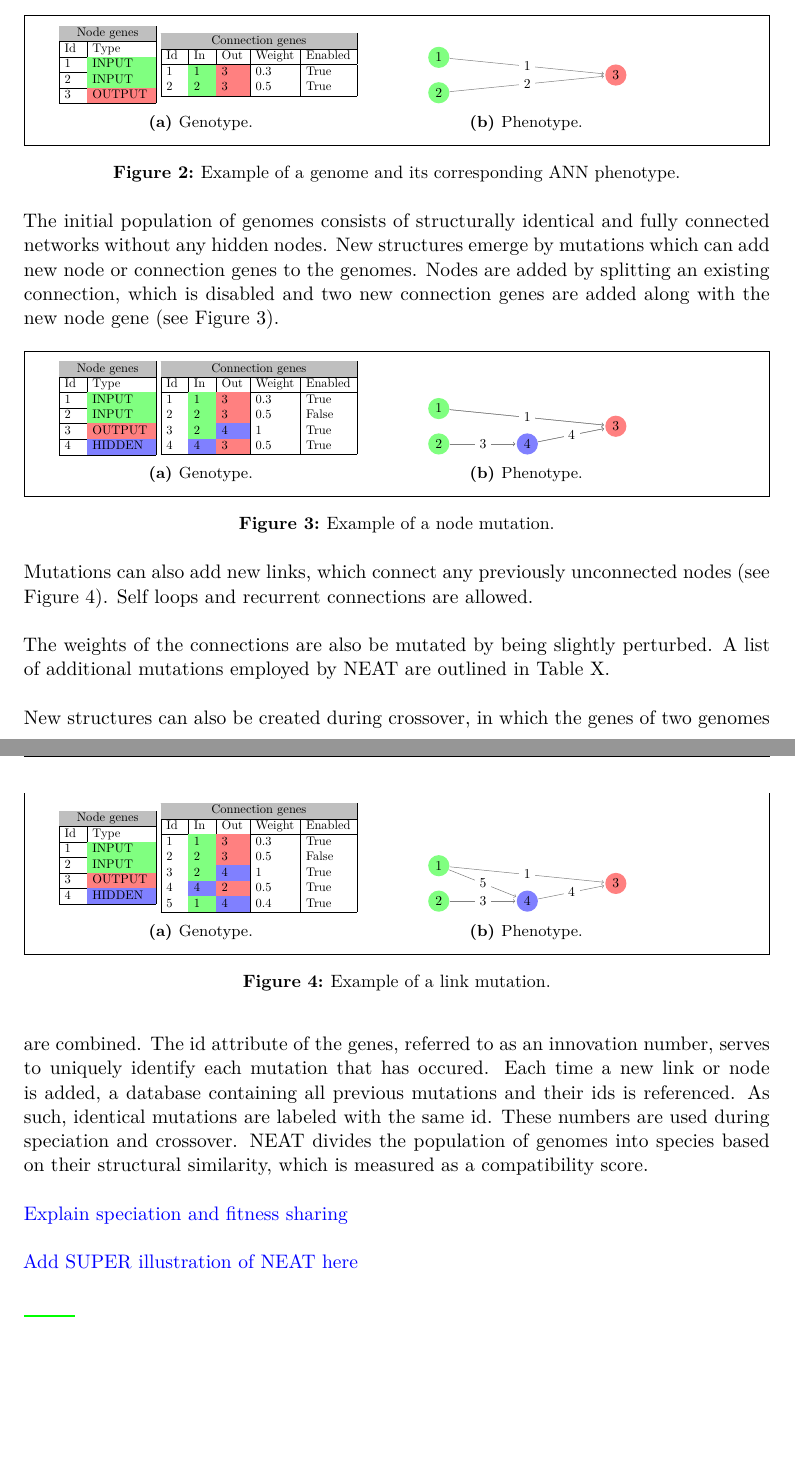
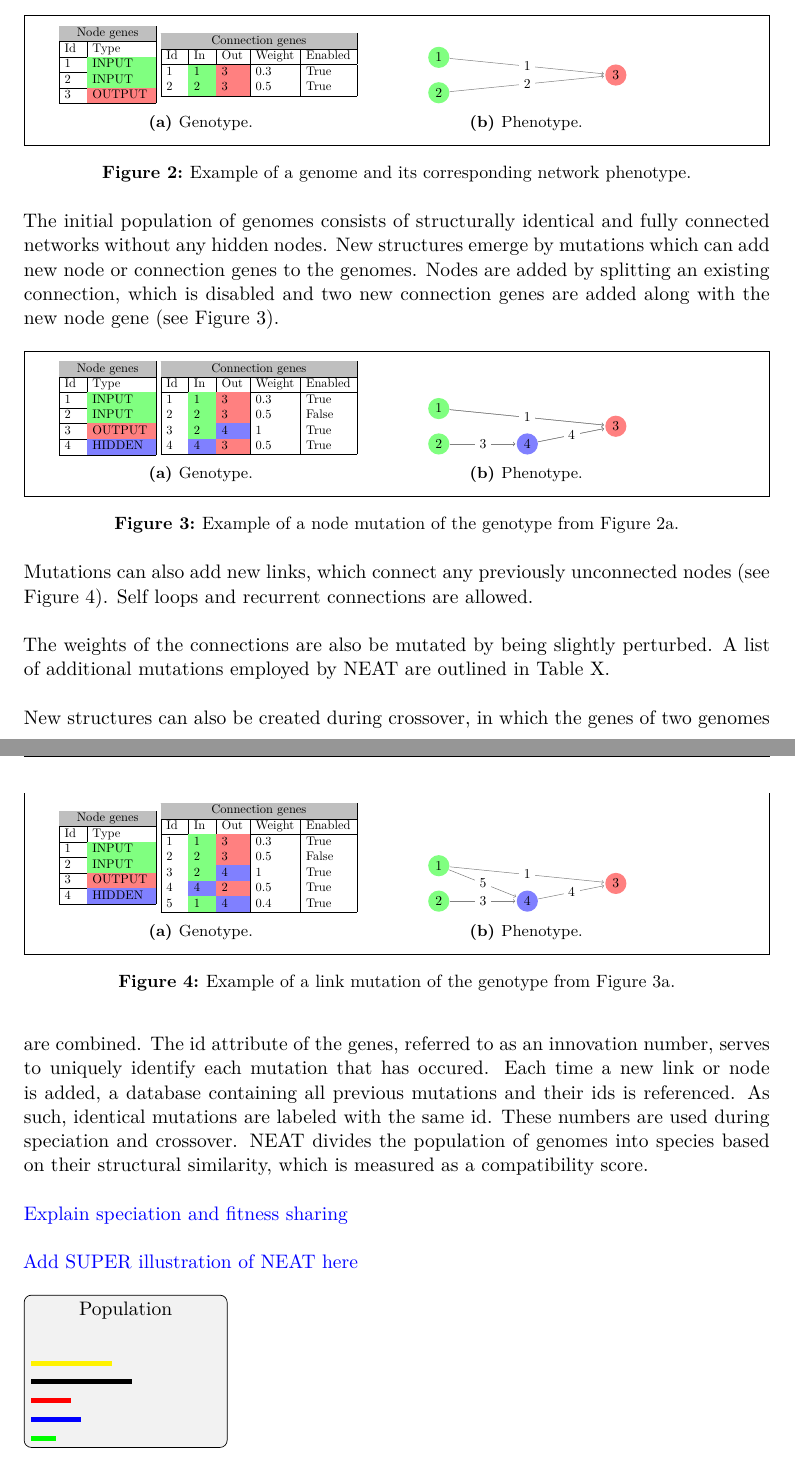
Before and after one commit to seallard/thesis, a LaTeX document (main.tex, which reads resources/tex/added_link_mutation.tex, resources/tex/added_node_mutation.tex, resources/tex/genotype_phenotype.tex): two parts of pages 6 and 7 of 10, joined at a grey line, cut so that both start at the same text, the shorter picture padded with empty space. Compiled offline with pdfLaTeX.

Commit message:
Neat overview start

```diff
--- a/resources/tex/added_link_mutation.tex
+++ b/resources/tex/added_link_mutation.tex
@@ -13,6 +13,6 @@
             \label{link_phenotype}
         \end{subfigure}
     \end{mdframed}
-    \caption{Example of a link mutation.}
+    \caption{Example of a link mutation of the genotype from Figure \ref{node_genotype}.}
     \label{link_mutation}
 \end{figure}
--- a/resources/tex/added_node_mutation.tex
+++ b/resources/tex/added_node_mutation.tex
@@ -13,6 +13,6 @@
             \label{node_phenotype}
         \end{subfigure}
     \end{mdframed}
-    \caption{Example of a node mutation.}
+    \caption{Example of a node mutation of the genotype from Figure \ref{genotype}.}
     \label{node_mutation}
 \end{figure}
--- a/resources/tex/genotype_phenotype.tex
+++ b/resources/tex/genotype_phenotype.tex
@@ -13,6 +13,6 @@
             \label{phenotype}
         \end{subfigure}
     \end{mdframed}
-    \caption{Example of a genome and its corresponding ANN phenotype.}
+    \caption{Example of a genome and its corresponding network phenotype.}
     \label{mapping}
 \end{figure}
--- a/resources/tex/neat_overview.tex
+++ b/resources/tex/neat_overview.tex
@@ -1,20 +1,35 @@
+
 \newlength{\colorsegmentlength}% Used internally
 \newlength{\colortotallength}% Used internally
 \newcounter{colorcounter}% Used internally
 
 \newcommand{\coloredrulei}[3]{% {segment length}{rule height}{colors}
-  \renewcommand*{\do}[1]{
+  \renewcommand*{\do}[1]{%
     \textcolor{##1}{\rule{#1}{#2}}}
   \begingroup\docsvlist{#3}\endgroup}
 
 \newcommand{\coloredrule}[3]{% {total length}{rule height}{colors}
   \setlength{\colortotallength}{#1}
-  \renewcommand*{\do}[1]{
+  \renewcommand*{\do}[1]{%
       \stepcounter{colorcounter}}
     \setcounter{colorcounter}{0}
     \docsvlist{#3}
-  \setlength{\colorsegmentlength}{
+  \setlength{\colorsegmentlength}{%
     \dimexpr \numexpr \colortotallength / \value{colorcounter} \relax sp \relax}
   \coloredrulei{\colorsegmentlength}{#2}{#3}}
 
-\coloredrule{1cm}{0.5mm}{green}
+
+\begin{document}
+
+\tikzstyle{box} = [rectangle, rounded corners, minimum width=4cm, minimum height=3cm,text centered, draw=black, fill=gray!10]
+
+\begin{tikzpicture}
+  \node [box] (population) {};
+  \node [anchor=north] at (population.north) {Population};
+
+  \node (line1) [anchor=south west] at (population.south west) {$\coloredrule{5mm}{1mm}{green}$};
+  \node (line2) [anchor=south west] at (line1.north west) {$\coloredrule{10mm}{1mm}{blue}$};
+  \node (line3) [anchor=south west] at (line2.north west) {$\coloredrule{8mm}{1mm}{red}$};
+  \node (line4) [anchor=south west] at (line3.north west) {$\coloredrule{20mm}{1mm}{black}$};
+  \node (line5) [anchor=south west] at (line4.north west) {$\coloredrule{16mm}{1mm}{yellow}$};
+\end{tikzpicture}
```
